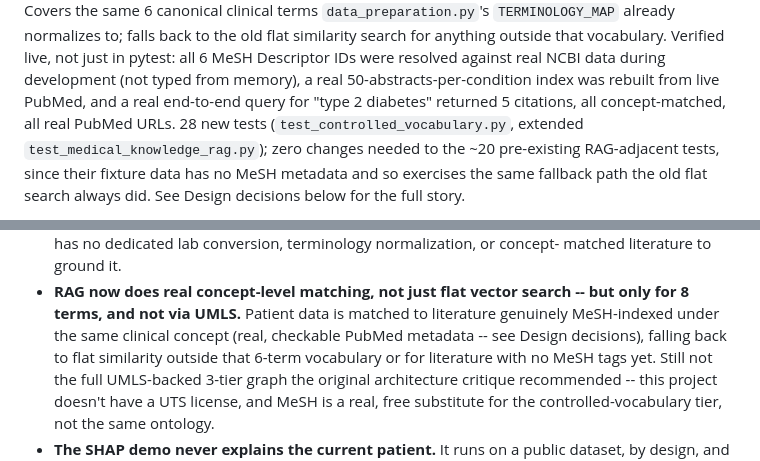
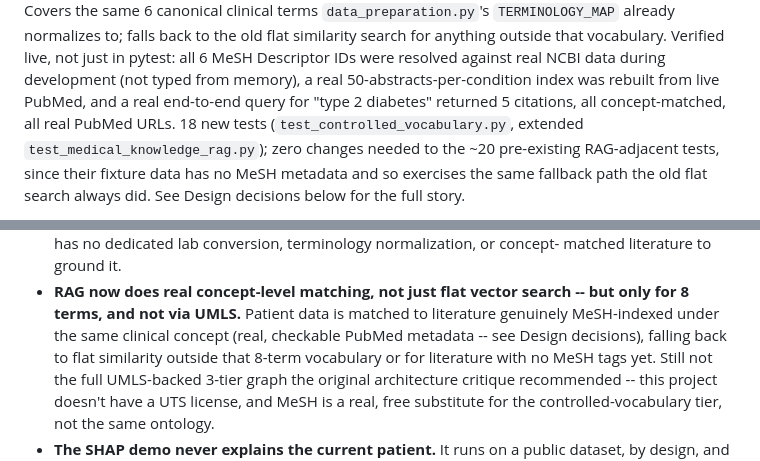
Before and after one commit to dineshyadav03/glassbox-md, a Markdown page: README.md, 2 parts joined by grey strips. Rendered like a GitHub page.

```diff
--- a/README.md
+++ b/README.md
@@ -119,7 +119,7 @@ not just in pytest: all 6 MeSH Descriptor IDs were resolved against real
 NCBI data during development (not typed from memory), a real
 50-abstracts-per-condition index was rebuilt from live PubMed, and a
 real end-to-end query for "type 2 diabetes" returned 5 citations, all
-concept-matched, all real PubMed URLs. 28 new tests
+concept-matched, all real PubMed URLs. 18 new tests
 (`test_controlled_vocabulary.py`, extended `test_medical_knowledge_rag.py`);
 zero changes needed to the ~20 pre-existing RAG-adjacent tests, since
 their fixture data has no MeSH metadata and so exercises the same
@@ -325,7 +328,7 @@ shouldn't have to read thirty bullet points to find the honest gaps:
   search -- but only for 8 terms, and not via UMLS.** Patient data is
   matched to literature genuinely MeSH-indexed under the same clinical
   concept (real, checkable PubMed metadata -- see Design decisions),
-  falling back to flat similarity outside that 6-term vocabulary or for
+  falling back to flat similarity outside that 8-term vocabulary or for
   literature with no MeSH tags yet. Still not the full UMLS-backed
   3-tier graph the original architecture critique recommended -- this
   project doesn't have a UTS license, and MeSH is a real, free
```
Also changed, not shown: other parts of README.md (+9 -6 lines).
